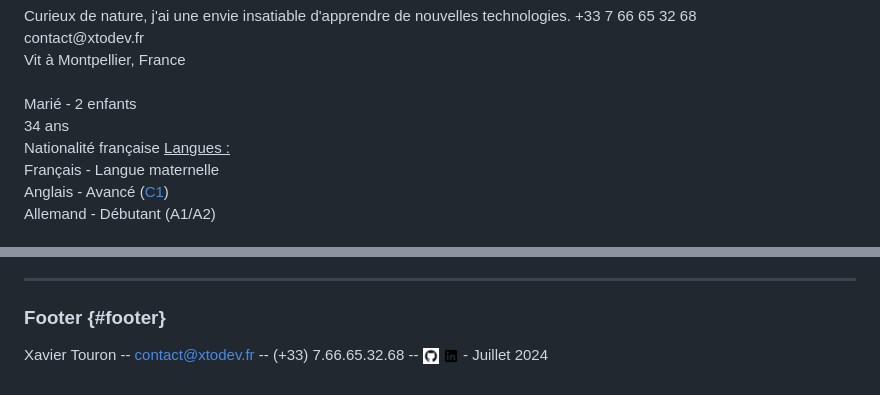
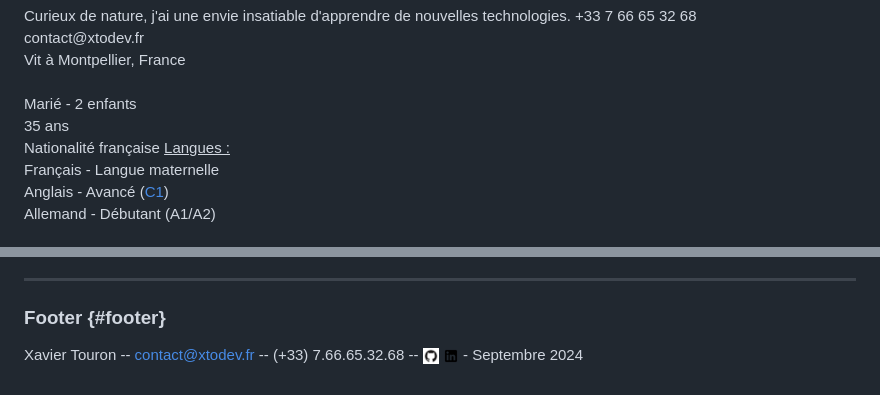
Before and after one commit to xtodev/cv, a Markdown page: cv.md, 2 parts joined by grey strips. Drawn GitHub-style.

Commit message:
feat: update septembre

```diff
--- a/cv.md
+++ b/cv.md
@@ -20,7 +20,7 @@ contact@xtodev.fr<br>
 Vit à Montpellier, France<br>
 <br>
 Marié - 2 enfants<br>
-34 ans<br>
+35 ans<br>
 Nationalité française
 </span>
 
@@ -209,4 +209,4 @@ BTS Informatique et Réseaux pour l'Industrie et les Services techniques (IRIS)
 <hr class="hiddenhr">
 
 ### Footer {#footer}
-Xavier Touron -- [contact@xtodev.fr](mailto:contact@xtodev.fr) -- (+33) 7.66.65.32.68 -- <a href="https://github.com/xtodev/cv" target="_blank"><img src="./assets/github.png" height="16" width="16" style="vertical-align: middle;"></a>  <a href="https://www.linkedin.com/in/xavier-touron-084b4b73" target="_blank"><img src="./assets/linkedin.png" height="16" width="16" style="vertical-align: middle;"></a> - Juillet 2024
+Xavier Touron -- [contact@xtodev.fr](mailto:contact@xtodev.fr) -- (+33) 7.66.65.32.68 -- <a href="https://github.com/xtodev/cv" target="_blank"><img src="./assets/github.png" height="16" width="16" style="vertical-align: middle;"></a>  <a href="https://www.linkedin.com/in/xavier-touron-084b4b73" target="_blank"><img src="./assets/linkedin.png" height="16" width="16" style="vertical-align: middle;"></a> - Septembre 2024
```
Also changed, not shown: cv_en.md (+3 -3 lines).
